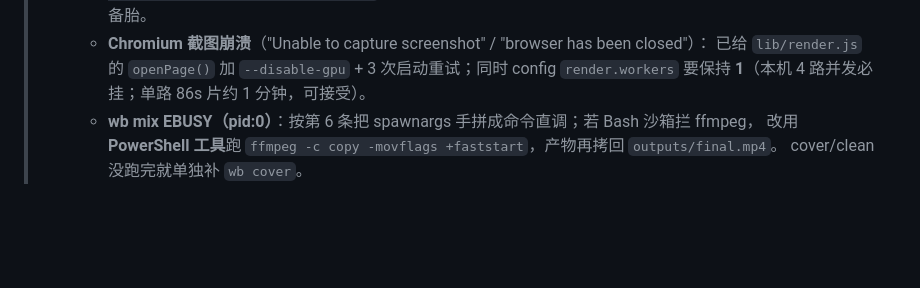
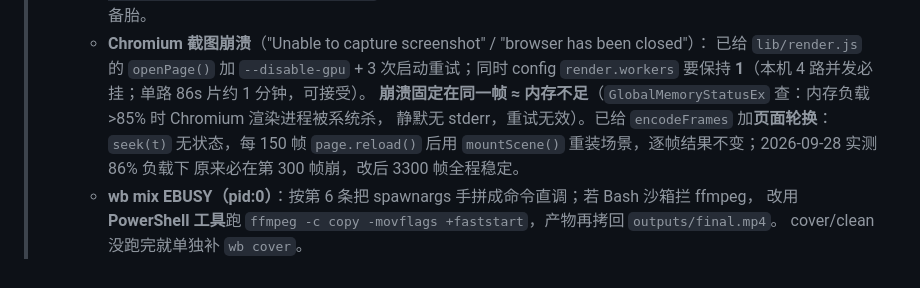
Before and after one commit to H1088880/whiteboard-video-skill, a Markdown page: SKILL.md, the part around the change. Rendered like a GitHub page; blank space fills up the shorter version.

Commit message:
docs: SKILL.md 补低内存崩溃判别与页面轮换防护说明

```diff
--- a/SKILL.md
+++ b/SKILL.md
@@ -184,6 +184,10 @@ $W build "<标题>"                        # scenes → tts → render → mix
 >    - **Chromium 截图崩溃**（"Unable to capture screenshot" / "browser has been closed"）：
 >      已给 `lib/render.js` 的 `openPage()` 加 `--disable-gpu` + 3 次启动重试；同时 config `render.workers`
 >      要保持 **1**（本机 4 路并发必挂；单路 86s 片约 1 分钟，可接受）。
+>      **崩溃固定在同一帧 ≈ 内存不足**（`GlobalMemoryStatusEx` 查：内存负载 >85% 时 Chromium 渲染进程被系统杀，
+>      静默无 stderr，重试无效）。已给 `encodeFrames` 加**页面轮换**：`seek(t)` 无状态，每 150 帧
+>      `page.reload()` 后用 `mountScene()` 重装场景，逐帧结果不变；2026-09-28 实测 86% 负载下
+>      原来必在第 300 帧崩，改后 3300 帧全程稳定。
 >    - **wb mix EBUSY（pid:0）**：按第 6 条把 spawnargs 手拼成命令直调；若 Bash 沙箱拦 ffmpeg，
 >      改用 **PowerShell 工具**跑 `ffmpeg -c copy -movflags +faststart`，产物再拷回 `outputs/final.mp4`。
 >      cover/clean 没跑完就单独补 `wb cover`。
```
